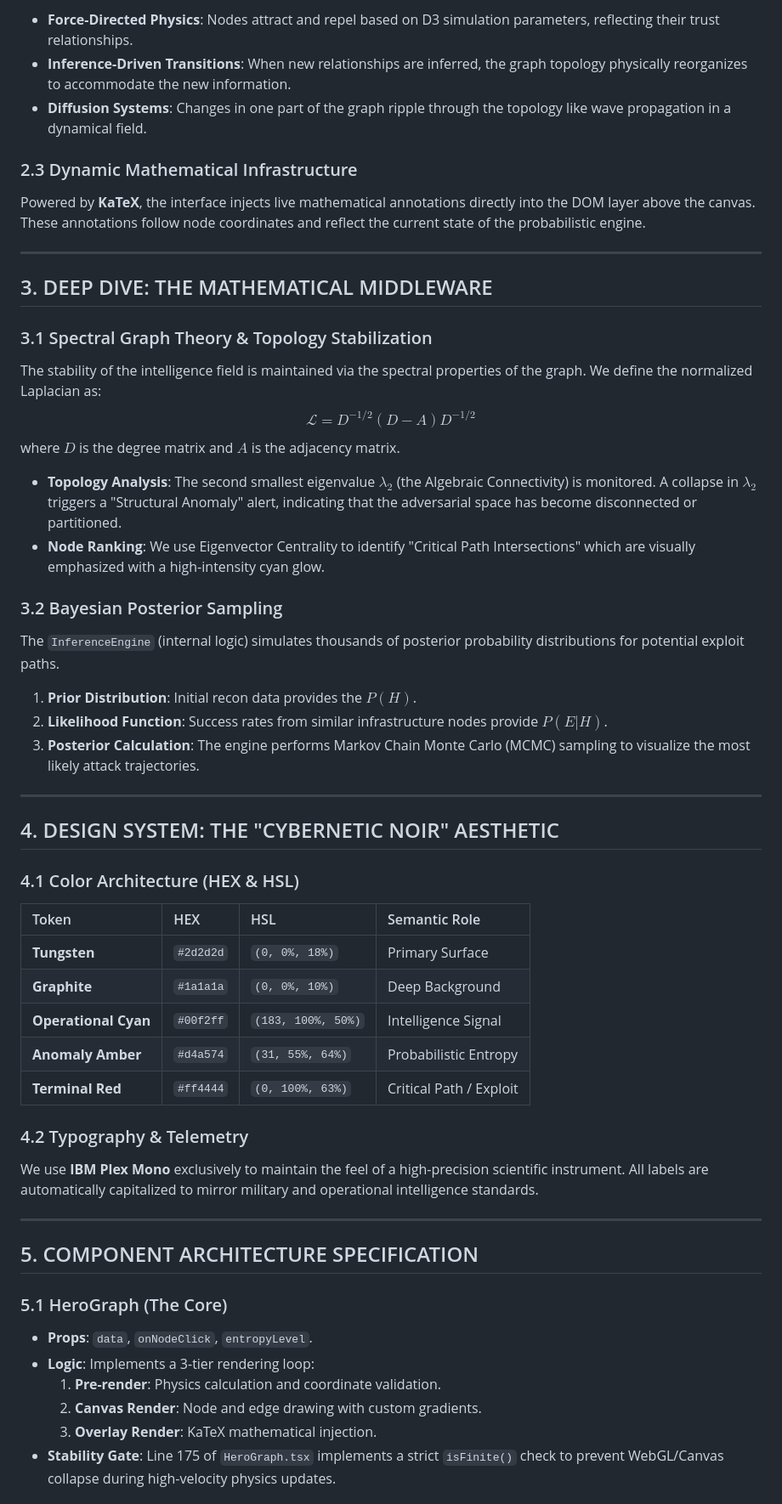
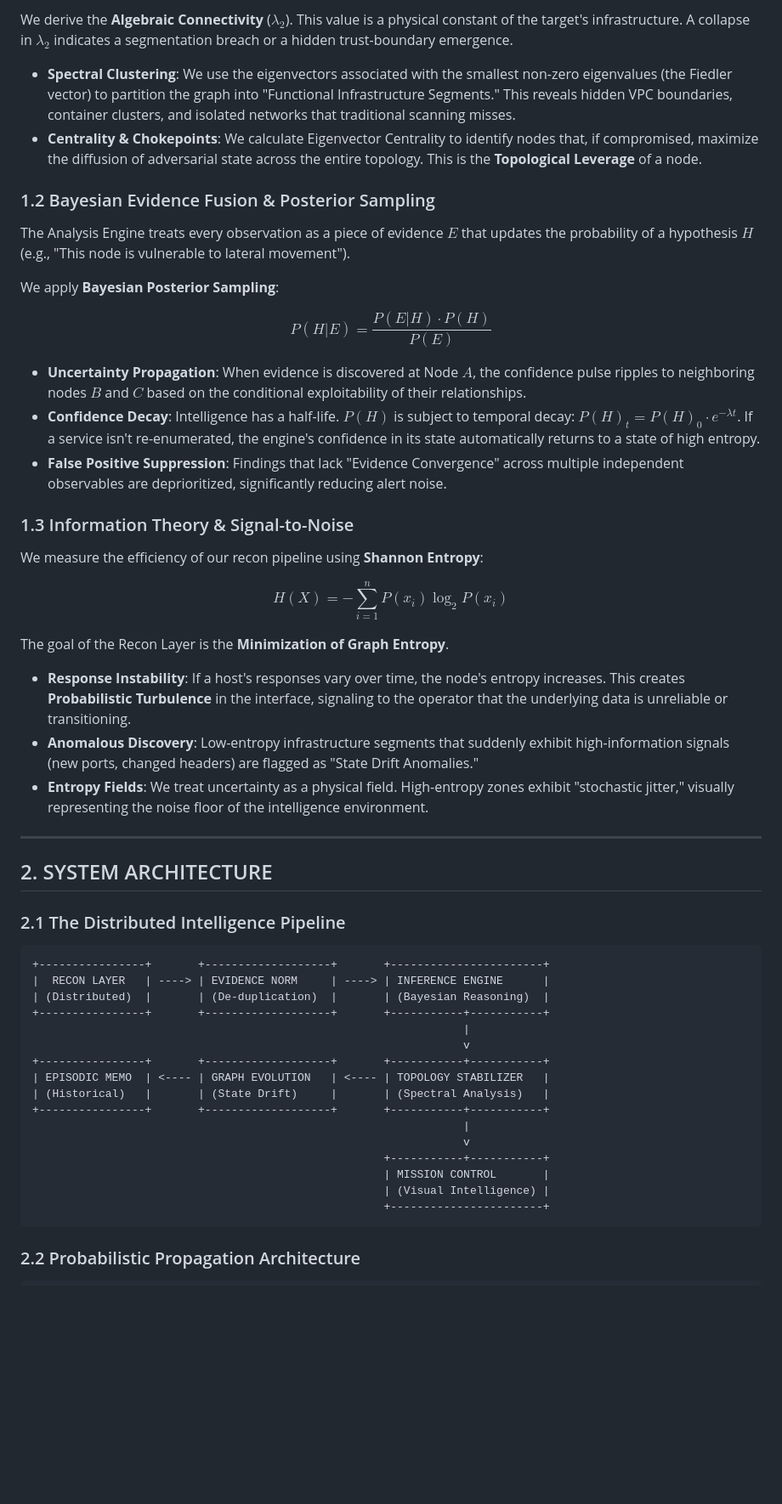
Before and after one commit to webspoilt/lattice9, a Markdown page: homepage/hawk-homepage/README.md, the part around one of its changes. Shown at 85% size. Rendered like a GitHub page; blank space fills up the shorter version.

````diff
--- a/homepage/hawk-homepage/README.md
+++ b/homepage/hawk-homepage/README.md
@@ -63,61 +44,57 @@ Animations in HAWK are never decorative; they are **physically simulated** and *
 
-- **Force-Directed Physics**: Nodes attract and repel based on D3 simulation parameters, reflecting their trust relationships.
-- **Inference-Driven Transitions**: When new relationships are inferred, the graph topology physically reorganizes to accommodate the new information.
-- **Diffusion Systems**: Changes in one part of the graph ripple through the topology like wave propagation in a dynamical field.
+We derive the **Algebraic Connectivity** ($\lambda_2$). This value is a physical constant of the target's infrastructure. A collapse in $\lambda_2$ indicates a segmentation breach or a hidden trust-boundary emergence.
 
-### 2.3 Dynamic Mathematical Infrastructure
+- **Spectral Clustering**: We use the eigenvectors associated with the smallest non-zero eigenvalues (the Fiedler vector) to partition the graph into "Functional Infrastructure Segments." This reveals hidden VPC boundaries, container clusters, and isolated networks that traditional scanning misses.
+- **Centrality & Chokepoints**: We calculate Eigenvector Centrality to identify nodes that, if compromised, maximize the diffusion of adversarial state across the entire topology. This is the **Topological Leverage** of a node.
 
-Powered by **KaTeX**, the interface injects live mathematical annotations directly into the DOM layer above the canvas. These annotations follow node coordinates and reflect the current state of the probabilistic engine.
+### 1.2 Bayesian Evidence Fusion & Posterior Sampling
+
+The Analysis Engine treats every observation as a piece of evidence $E$ that updates the probability of a hypothesis $H$ (e.g., "This node is vulnerable to lateral movement").
+
+We apply **Bayesian Posterior Sampling**:
+
+$$P(H|E) = \frac{P(E|H) \cdot P(H)}{P(E)}$$
+
+- **Uncertainty Propagation**: When evidence is discovered at Node $A$, the confidence pulse ripples to neighboring nodes $B$ and $C$ based on the conditional exploitability of their relationships.
+- **Confidence Decay**: Intelligence has a half-life. $P(H)$ is subject to temporal decay: $P(H)_t = P(H)_0 \cdot e^{-\lambda t}$. If a service isn't re-enumerated, the engine's confidence in its state automatically returns to a state of high entropy.
+- **False Positive Suppression**: Findings that lack "Evidence Convergence" across multiple independent observables are deprioritized, significantly reducing alert noise.
+
+### 1.3 Information Theory & Signal-to-Noise
+
+We measure the efficiency of our recon pipeline using **Shannon Entropy**:
+
+$$H(X) = -\sum_{i=1}^{n} P(x_i) \log_2 P(x_i)$$
+
+The goal of the Recon Layer is the **Minimization of Graph Entropy**.
+
+- **Response Instability**: If a host's responses vary over time, the node's entropy increases. This creates **Probabilistic Turbulence** in the interface, signaling to the operator that the underlying data is unreliable or transitioning.
+- **Anomalous Discovery**: Low-entropy infrastructure segments that suddenly exhibit high-information signals (new ports, changed headers) are flagged as "State Drift Anomalies."
+- **Entropy Fields**: We treat uncertainty as a physical field. High-entropy zones exhibit "stochastic jitter," visually representing the noise floor of the intelligence environment.
 
 ---
 
-## 3. DEEP DIVE: THE MATHEMATICAL MIDDLEWARE
+## 2. SYSTEM ARCHITECTURE
 
-### 3.1 Spectral Graph Theory & Topology Stabilization
+### 2.1 The Distributed Intelligence Pipeline
 
-The stability of the intelligence field is maintained via the spectral properties of the graph. We define the normalized Laplacian as:
-$$\mathcal{L} = D^{-1/2} (D - A) D^{-1/2}$$
-where $D$ is the degree matrix and $A$ is the adjacency matrix.
+```text
++----------------+       +-------------------+       +-----------------------+
+|  RECON LAYER   | ----> | EVIDENCE NORM     | ----> | INFERENCE ENGINE      |
+| (Distributed)  |       | (De-duplication)  |       | (Bayesian Reasoning)  |
++----------------+       +-------------------+       +-----------+-----------+
+                                                                 |
+                                                                 v
++----------------+       +-------------------+       +-----------+-----------+
+| EPISODIC MEMO  | <---- | GRAPH EVOLUTION   | <---- | TOPOLOGY STABILIZER   |
+| (Historical)   |       | (State Drift)     |       | (Spectral Analysis)   |
++----------------+       +-------------------+       +-----------+-----------+
+                                                                 |
+                                                                 v
+                                                     +-----------+-----------+
+                                                     | MISSION CONTROL       |
+                                                     | (Visual Intelligence) |
+                                                     +-----------------------+
+```
 
-- **Topology Analysis**: The second smallest eigenvalue $\lambda_2$ (the Algebraic Connectivity) is monitored. A collapse in $\lambda_2$ triggers a "Structural Anomaly" alert, indicating that the adversarial space has become disconnected or partitioned.
-- **Node Ranking**: We use Eigenvector Centrality to identify "Critical Path Intersections" which are visually emphasized with a high-intensity cyan glow.
+### 2.2 Probabilistic Propagation Architecture
 
-### 3.2 Bayesian Posterior Sampling
-
-The `InferenceEngine` (internal logic) simulates thousands of posterior probability distributions for potential exploit paths.
-
-1. **Prior Distribution**: Initial recon data provides the $P(H)$.
-2. **Likelihood Function**: Success rates from similar infrastructure nodes provide $P(E|H)$.
-3. **Posterior Calculation**: The engine performs Markov Chain Monte Carlo (MCMC) sampling to visualize the most likely attack trajectories.
-
----
-
-## 4. DESIGN SYSTEM: THE "CYBERNETIC NOIR" AESTHETIC
-
-### 4.1 Color Architecture (HEX & HSL)
-
-| Token | HEX | HSL | Semantic Role |
-| :--- | :--- | :--- | :--- |
-| **Tungsten** | `#2d2d2d` | `(0, 0%, 18%)` | Primary Surface |
-| **Graphite** | `#1a1a1a` | `(0, 0%, 10%)` | Deep Background |
-| **Operational Cyan** | `#00f2ff` | `(183, 100%, 50%)` | Intelligence Signal |
-| **Anomaly Amber** | `#d4a574` | `(31, 55%, 64%)` | Probabilistic Entropy |
-| **Terminal Red** | `#ff4444` | `(0, 100%, 63%)` | Critical Path / Exploit |
-
-### 4.2 Typography & Telemetry
-
-We use **IBM Plex Mono** exclusively to maintain the feel of a high-precision scientific instrument. All labels are automatically capitalized to mirror military and operational intelligence standards.
-
----
-
-## 5. COMPONENT ARCHITECTURE SPECIFICATION
-
-### 5.1 HeroGraph (The Core)
-
-- **Props**: `data`, `onNodeClick`, `entropyLevel`.
-- **Logic**: Implements a 3-tier rendering loop:
-  1. **Pre-render**: Physics calculation and coordinate validation.
-  2. **Canvas Render**: Node and edge drawing with custom gradients.
-  3. **Overlay Render**: KaTeX mathematical injection.
-- **Stability Gate**: Line 175 of `HeroGraph.tsx` implements a strict `isFinite()` check to prevent WebGL/Canvas collapse during high-velocity physics updates.
-
````
Also changed, not shown: other parts of homepage/hawk-homepage/README.md (+101 -134 lines).
